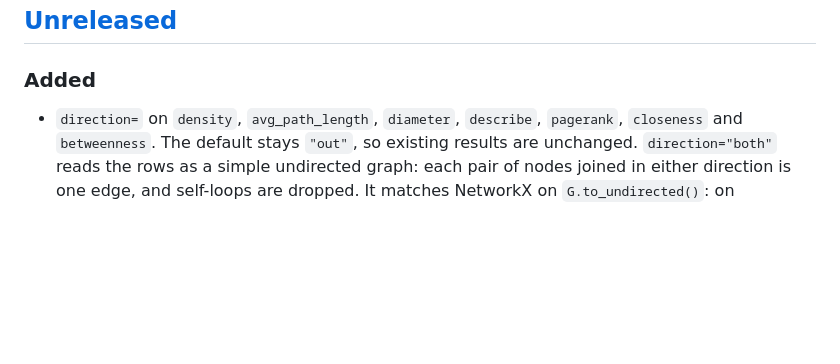
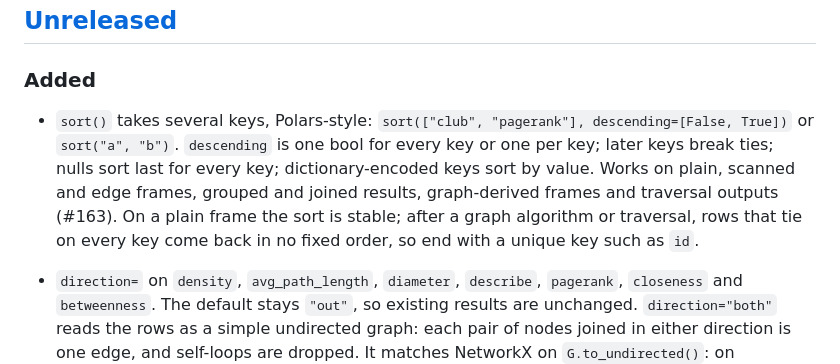
Before and after one commit to cldixon/ursa, a Markdown page: CHANGELOG.md, the part around one of its changes. Rendered like a GitHub page; blank space fills up the shorter version.

```diff
--- a/CHANGELOG.md
+++ b/CHANGELOG.md
@@ -9,6 +9,15 @@ The distribution is `ursa-graph`; the import name is `ursa`.
 ## [Unreleased]
 
 ### Added
+
+- `sort()` takes several keys, Polars-style: `sort(["club", "pagerank"],
+  descending=[False, True])` or `sort("a", "b")`. `descending` is one bool for
+  every key or one per key; later keys break ties; nulls sort last for every
+  key; dictionary-encoded keys sort by value. Works on plain, scanned and edge
+  frames, grouped and joined results, graph-derived frames and traversal
+  outputs (#163). On a plain frame the sort is stable; after a graph algorithm
+  or traversal, rows that tie on every key come back in no fixed order, so end
+  with a unique key such as `id`.
 
 - `direction=` on `density`, `avg_path_length`, `diameter`, `describe`,
   `pagerank`, `closeness` and `betweenness`. The default stays `"out"`, so
```
Also changed, not shown: other parts of CHANGELOG.md (+39 -18 lines).
